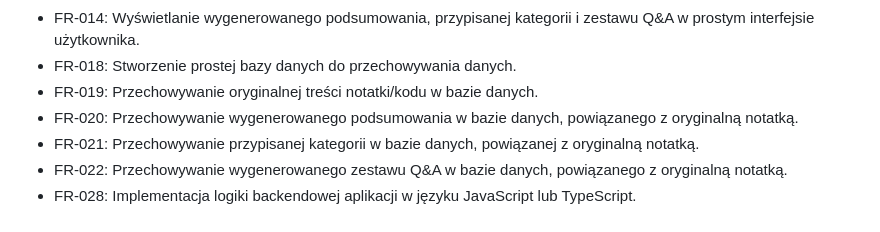
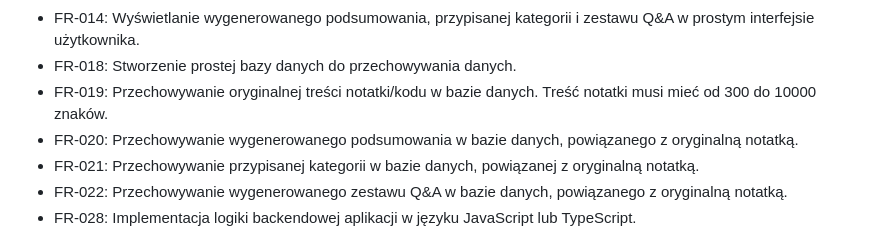
Before and after one commit to lukaszTyczka/LearnFlowAI, a Markdown page: .ai/prd.md, the part around the change. Rendered like a GitHub page.

Commit message:
docs: Update product requirements document to specify character limits for original note content in feature FR-019.

```diff
--- a/.ai/prd.md
+++ b/.ai/prd.md
@@ -36,7 +36,7 @@ Platforma ma na celu rozwiązanie tych problemów poprzez automatyzację procesu
 - FR-013: Generowanie zestawu pytań testowych typu ABCD (pytanie + 4 odpowiedzi, jedna poprawna) na podstawie wprowadzonego materiału.
 - FR-014: Wyświetlanie wygenerowanego podsumowania, przypisanej kategorii i zestawu Q&A w prostym interfejsie użytkownika.
 - FR-018: Stworzenie prostej bazy danych do przechowywania danych.
-- FR-019: Przechowywanie oryginalnej treści notatki/kodu w bazie danych.
+- FR-019: Przechowywanie oryginalnej treści notatki/kodu w bazie danych. Treść notatki musi mieć od 300 do 10000 znaków.
 - FR-020: Przechowywanie wygenerowanego podsumowania w bazie danych, powiązanego z oryginalną notatką.
 - FR-021: Przechowywanie przypisanej kategorii w bazie danych, powiązanej z oryginalną notatką.
 - FR-022: Przechowywanie wygenerowanego zestawu Q&A w bazie danych, powiązanego z oryginalną notatką.
```
